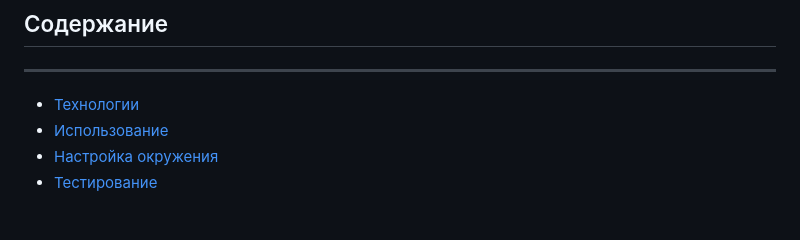
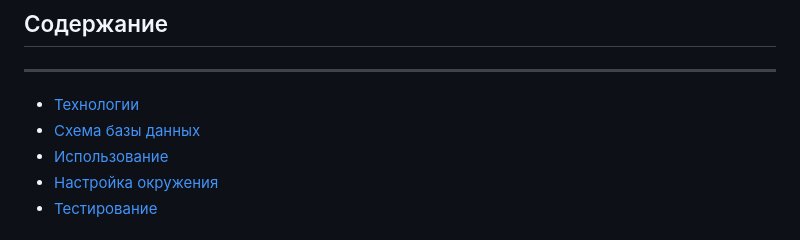
Before and after one commit to kollvan/book-camp, a Markdown page: README.md, the part around one of its changes. Rendered like a GitHub page.

Commit message:
Add. Added ER diagram in README.md.

```diff
--- a/README.md
+++ b/README.md
@@ -6,6 +6,7 @@ Bookcamp - это сайт являющийся онлайн библиотек
 ## Содержание
 ---
 - [Технологии](#-технологии)
+- [Схема базы данных](#-схема-базы-данных)
 - [Использование](#-использование)
 - [Настройка окружения](#-настройка-окружения)
 - [Тестирование](#-тестирование)
```
Also changed, not shown: other parts of README.md (+72 -0 lines).
